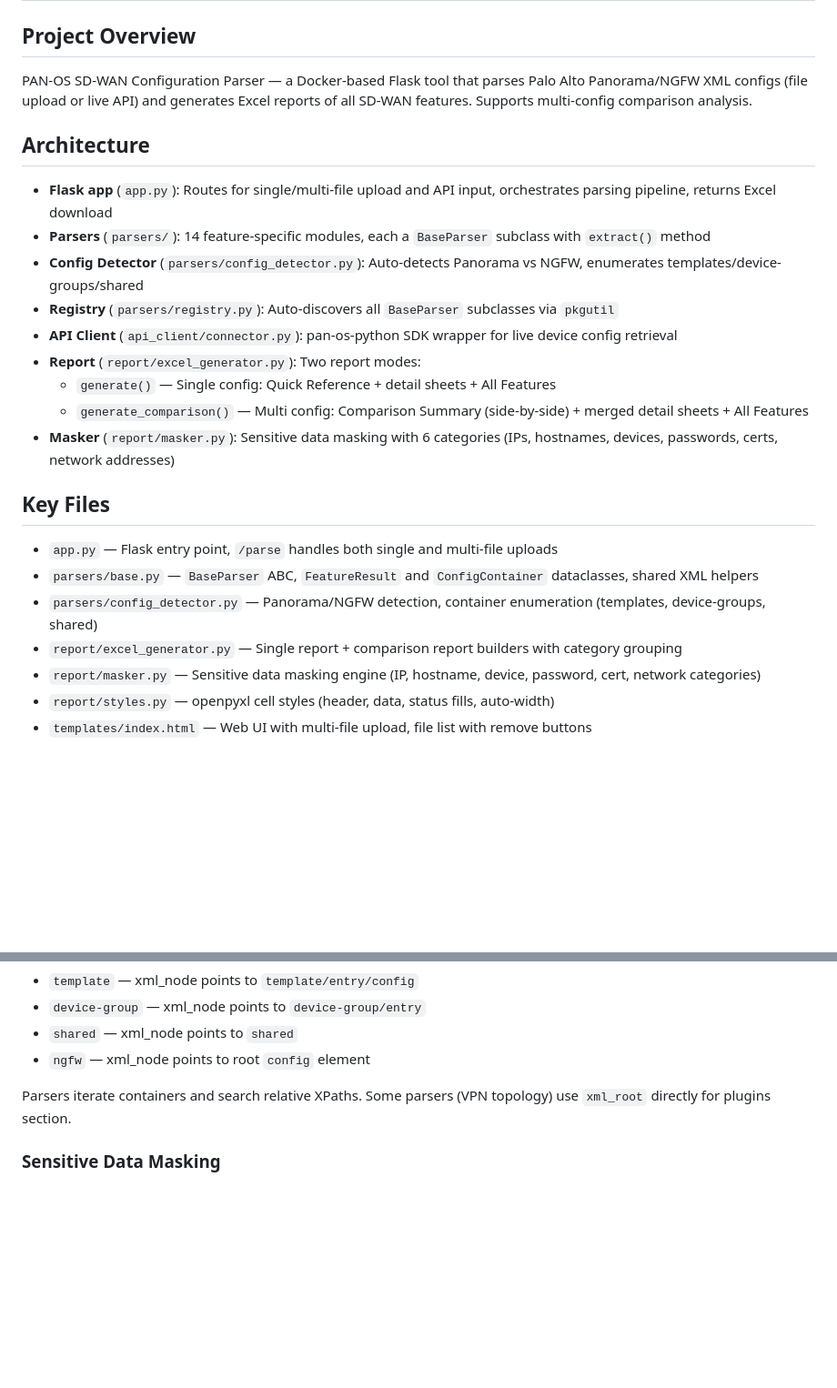
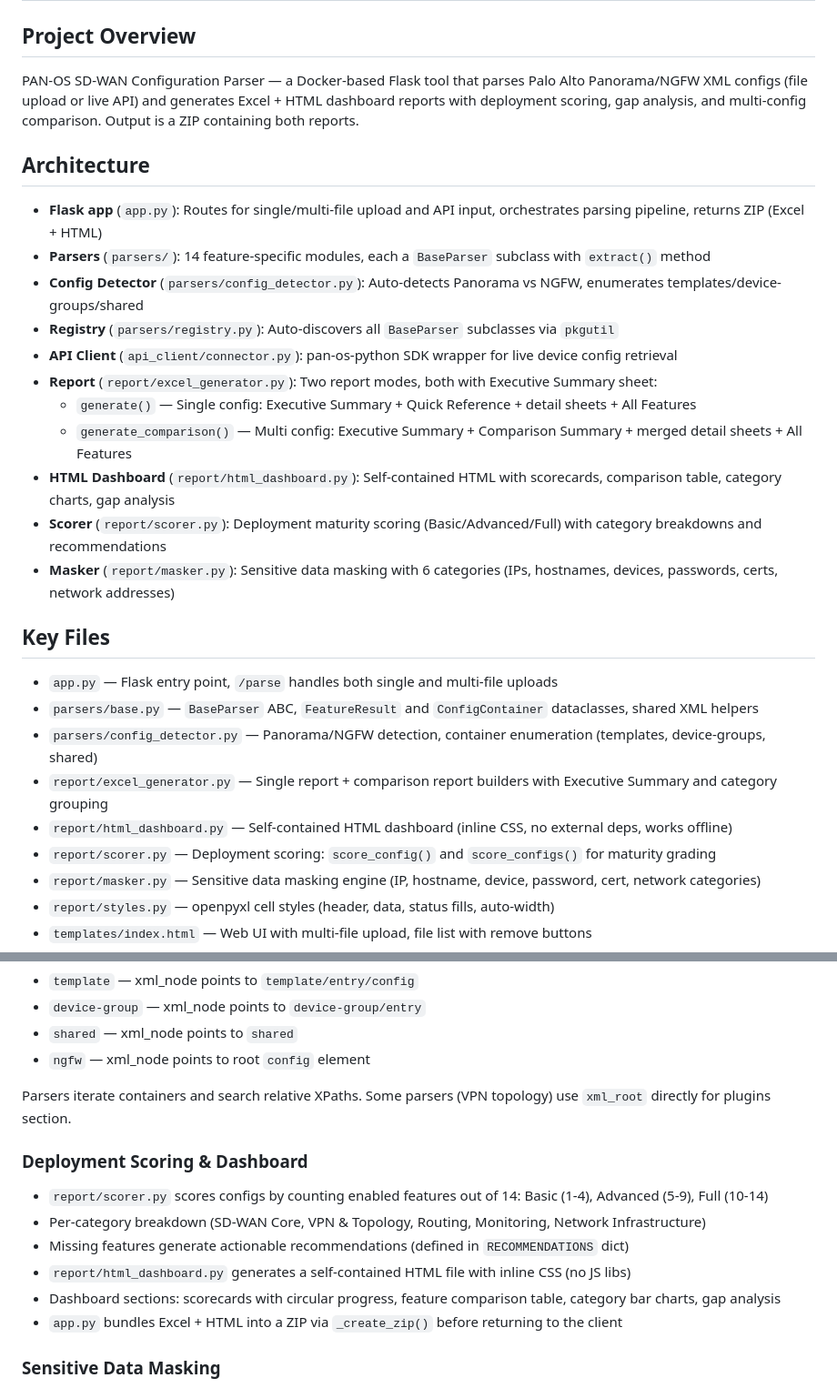
Before and after one commit to ajaymare/panos-config-analyzer, a Markdown page: CLAUDE.md, 2 parts joined by grey strips. Shown at 91% size. GitHub-like rendering; blank space fills up the shorter version.

```diff
--- a/CLAUDE.md
+++ b/CLAUDE.md
@@ -2,18 +2,20 @@
 
 ## Project Overview
 
-PAN-OS SD-WAN Configuration Parser — a Docker-based Flask tool that parses Palo Alto Panorama/NGFW XML configs (file upload or live API) and generates Excel reports of all SD-WAN features. Supports multi-config comparison analysis.
+PAN-OS SD-WAN Configuration Parser — a Docker-based Flask tool that parses Palo Alto Panorama/NGFW XML configs (file upload or live API) and generates Excel + HTML dashboard reports with deployment scoring, gap analysis, and multi-config comparison. Output is a ZIP containing both reports.
 
 ## Architecture
 
-- **Flask app** (`app.py`): Routes for single/multi-file upload and API input, orchestrates parsing pipeline, returns Excel download
+- **Flask app** (`app.py`): Routes for single/multi-file upload and API input, orchestrates parsing pipeline, returns ZIP (Excel + HTML)
 - **Parsers** (`parsers/`): 14 feature-specific modules, each a `BaseParser` subclass with `extract()` method
 - **Config Detector** (`parsers/config_detector.py`): Auto-detects Panorama vs NGFW, enumerates templates/device-groups/shared
 - **Registry** (`parsers/registry.py`): Auto-discovers all `BaseParser` subclasses via `pkgutil`
 - **API Client** (`api_client/connector.py`): pan-os-python SDK wrapper for live device config retrieval
-- **Report** (`report/excel_generator.py`): Two report modes:
-  - `generate()` — Single config: Quick Reference + detail sheets + All Features
-  - `generate_comparison()` — Multi config: Comparison Summary (side-by-side) + merged detail sheets + All Features
+- **Report** (`report/excel_generator.py`): Two report modes, both with Executive Summary sheet:
+  - `generate()` — Single config: Executive Summary + Quick Reference + detail sheets + All Features
+  - `generate_comparison()` — Multi config: Executive Summary + Comparison Summary + merged detail sheets + All Features
+- **HTML Dashboard** (`report/html_dashboard.py`): Self-contained HTML with scorecards, comparison table, category charts, gap analysis
+- **Scorer** (`report/scorer.py`): Deployment maturity scoring (Basic/Advanced/Full) with category breakdowns and recommendations
 - **Masker** (`report/masker.py`): Sensitive data masking with 6 categories (IPs, hostnames, devices, passwords, certs, network addresses)
 
 ## Key Files
@@ -21,7 +23,9 @@ PAN-OS SD-WAN Configuration Parser — a Docker-based Flask tool that parses Pal
 - `app.py` — Flask entry point, `/parse` handles both single and multi-file uploads
 - `parsers/base.py` — `BaseParser` ABC, `FeatureResult` and `ConfigContainer` dataclasses, shared XML helpers
 - `parsers/config_detector.py` — Panorama/NGFW detection, container enumeration (templates, device-groups, shared)
-- `report/excel_generator.py` — Single report + comparison report builders with category grouping
+- `report/excel_generator.py` — Single report + comparison report builders with Executive Summary and category grouping
+- `report/html_dashboard.py` — Self-contained HTML dashboard (inline CSS, no external deps, works offline)
+- `report/scorer.py` — Deployment scoring: `score_config()` and `score_configs()` for maturity grading
 - `report/masker.py` — Sensitive data masking engine (IP, hostname, device, password, cert, network categories)
 - `report/styles.py` — openpyxl cell styles (header, data, status fills, auto-width)
 - `templates/index.html` — Web UI with multi-file upload, file list with remove buttons
@@ -69,6 +73,14 @@ Config detector creates containers per scope:
 
 Parsers iterate containers and search relative XPaths. Some parsers (VPN topology) use `xml_root` directly for plugins section.
 
+### Deployment Scoring & Dashboard
+- `report/scorer.py` scores configs by counting enabled features out of 14: Basic (1-4), Advanced (5-9), Full (10-14)
+- Per-category breakdown (SD-WAN Core, VPN & Topology, Routing, Monitoring, Network Infrastructure)
+- Missing features generate actionable recommendations (defined in `RECOMMENDATIONS` dict)
+- `report/html_dashboard.py` generates a self-contained HTML file with inline CSS (no JS libs)
+- Dashboard sections: scorecards with circular progress, feature comparison table, category bar charts, gap analysis
+- `app.py` bundles Excel + HTML into a ZIP via `_create_zip()` before returning to the client
+
 ### Sensitive Data Masking
 - `report/masker.py` applies masking to `FeatureResult` objects before report generation
 - 6 categories: `ip_addresses`, `hostnames`, `devices`, `passwords`, `certificates`, `network`
```
Also changed, not shown: README.md (+30 -14 lines).
